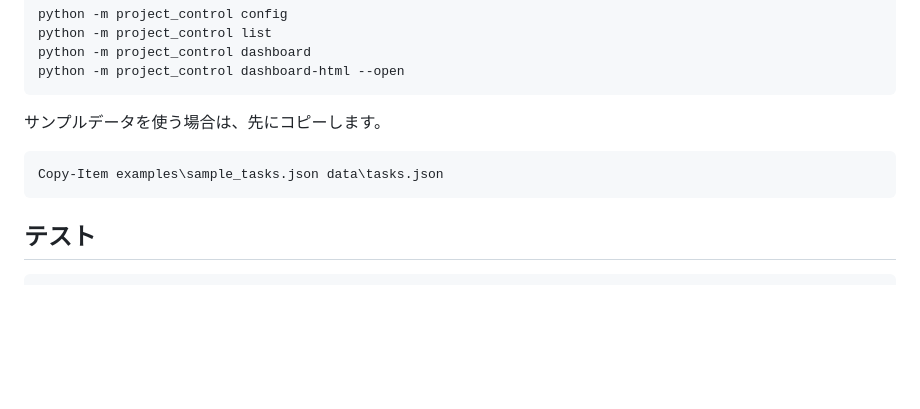
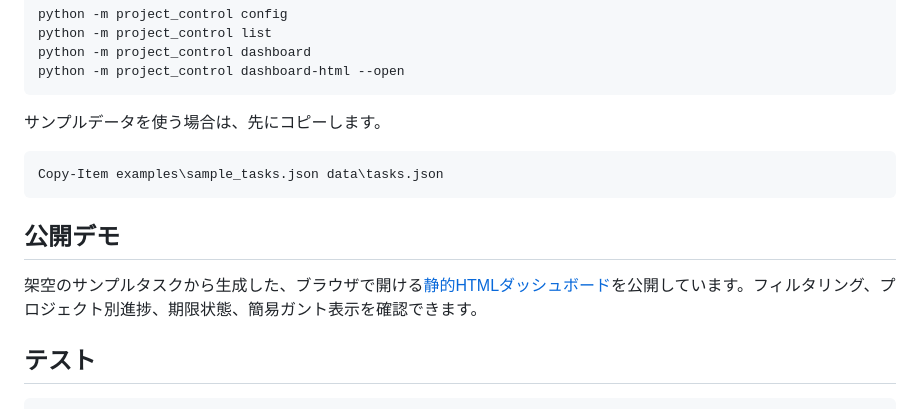
Before and after one commit to monaka-77/project-control-portfolio, a Markdown page: README.md, the part around the change. GitHub-like rendering; blank space fills up the shorter version.

Commit message:
docs: link public dashboard demo

````diff
--- a/README.md
+++ b/README.md
@@ -67,6 +67,10 @@ python -m project_control dashboard-html --open
 Copy-Item examples\sample_tasks.json data\tasks.json
 ```
 
+## 公開デモ
+
+架空のサンプルタスクから生成した、ブラウザで開ける[静的HTMLダッシュボード](docs/demo-dashboard.html)を公開しています。フィルタリング、プロジェクト別進捗、期限状態、簡易ガント表示を確認できます。
+
 ## テスト
 
 ```powershell
````
